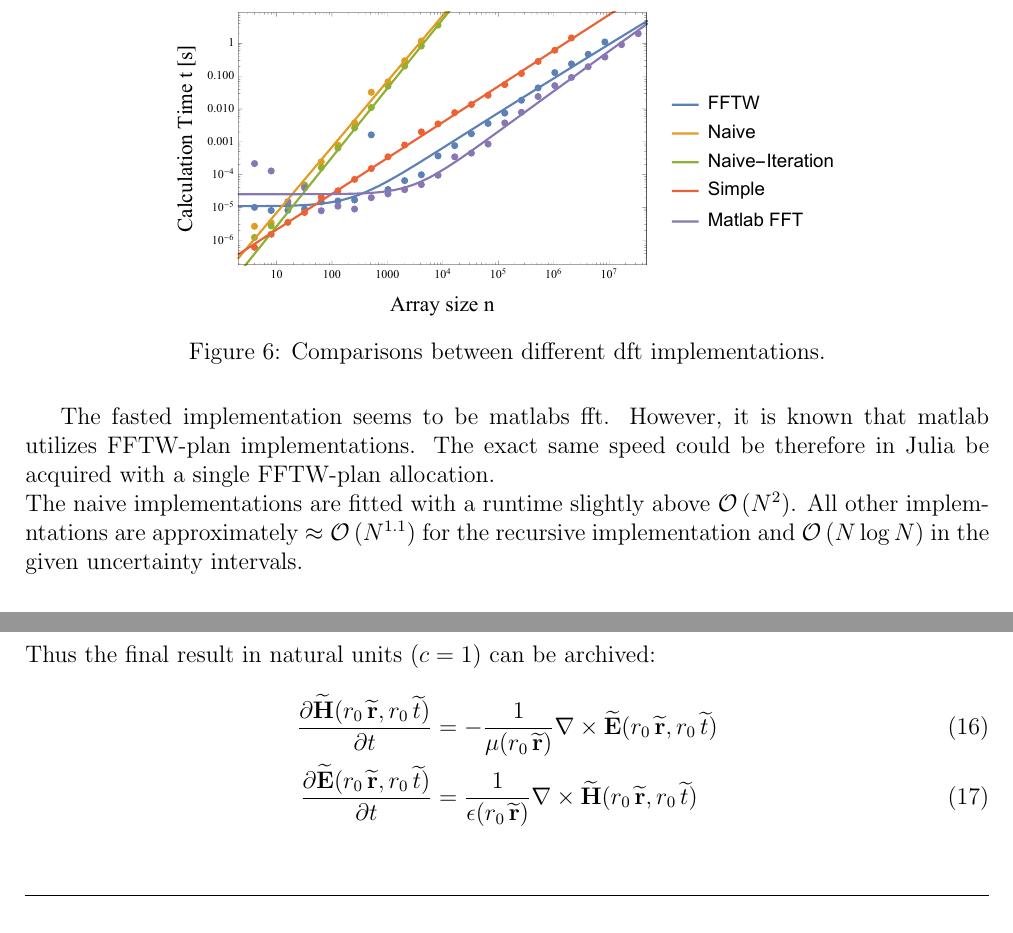
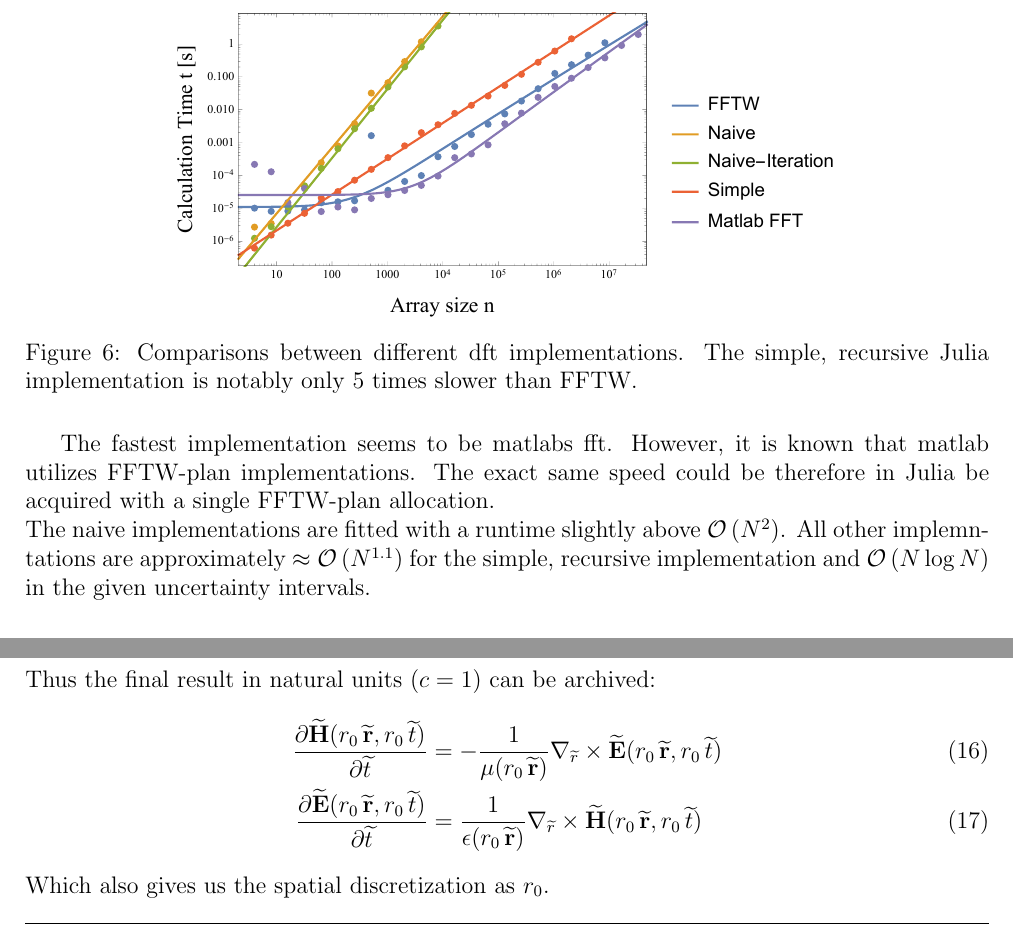
Before and after one commit to JulienKluge/ComputationalPhotonics, a LaTeX document (Excercise_01/Exc1_Submission_JulienK.tex): two parts of pages 5 and 7 of 7, joined at a grey line, cut so that both start at the same text. Compiled offline with pdfLaTeX.

Commit message:
Finalized Exc1 submission

```diff
--- a/Excercise_01/Exc1_Submission_JulienK.tex
+++ b/Excercise_01/Exc1_Submission_JulienK.tex
@@ -181,14 +181,15 @@ contour(x, y, z)
 		\begin{figure}[H]
 			\centering
 			\includegraphics[width=0.7\textwidth]{A2/data/Comparison.pdf}
-			\caption[]{Comparisons between different dft implementations.}
+			\caption[]{Comparisons between different dft implementations. The simple, recursive
+			Julia implementation is notably only 5 times slower than FFTW.}
 		\end{figure}
-		The fasted implementation seems to be matlabs fft. However, it is known
+		The fastest implementation seems to be matlabs fft. However, it is known
 		that matlab utilizes FFTW-plan implementations. The exact same speed could
 		be therefore in Julia be acquired with a single FFTW-plan allocation.\\
 		The naive implementations are fitted with a runtime slightly above
 		\(\mathcal{O}\left(N^2\right)\). All other implemntations are approximately
-		\(\approx\mathcal{O}\left(N^{1.1}\right)\) for the recursive implementation
+		\(\approx\mathcal{O}\left(N^{1.1}\right)\) for the simple, recursive implementation
 		and \(\mathcal{O}\left(N\log N\right)\) in the given uncertainty intervals.
 
 	\subsection*{d)}
@@ -260,7 +261,8 @@ contour(x, y, z)
 	\end{align}
 	Thus the final result in natural units (\(c=1\)) can be archived:
 	\begin{align}
-		\frac{\partial \widetilde{\mathbf{H}}(r_0\,\widetilde{\mathbf{r}},r_0\,\widetilde{t})}{\partial t}&=-\frac{1}{\mu(r_0\,\widetilde{\mathbf{r}})}\nabla\times\widetilde{\mathbf{E}}(r_0\,\widetilde{\mathbf{r}},r_0\,\widetilde{t})\\
-		\frac{\partial \widetilde{\mathbf{E}}(r_0\,\widetilde{\mathbf{r}},r_0\,\widetilde{t})}{\partial t}&=\frac{1}{\epsilon(r_0\,\widetilde{\mathbf{r}})}\nabla\times\widetilde{\mathbf{H}}(r_0\,\widetilde{\mathbf{r}},r_0\,\widetilde{t})
+		\frac{\partial \widetilde{\mathbf{H}}(r_0\,\widetilde{\mathbf{r}},r_0\,\widetilde{t})}{\partial \widetilde{t}}&=-\frac{1}{\mu(r_0\,\widetilde{\mathbf{r}})}\nabla_{\widetilde{r}}\times\widetilde{\mathbf{E}}(r_0\,\widetilde{\mathbf{r}},r_0\,\widetilde{t})\\
+		\frac{\partial \widetilde{\mathbf{E}}(r_0\,\widetilde{\mathbf{r}},r_0\,\widetilde{t})}{\partial \widetilde{t}}&=\frac{1}{\epsilon(r_0\,\widetilde{\mathbf{r}})}\nabla_{\widetilde{r}}\times\widetilde{\mathbf{H}}(r_0\,\widetilde{\mathbf{r}},r_0\,\widetilde{t})
 	\end{align}
+	Which also gives us the spatial discretization as \(r_0\).
 \end{document}
```
Also changed, not shown: Excercise_01/Exc1_Submission_JulienK.pdf.
